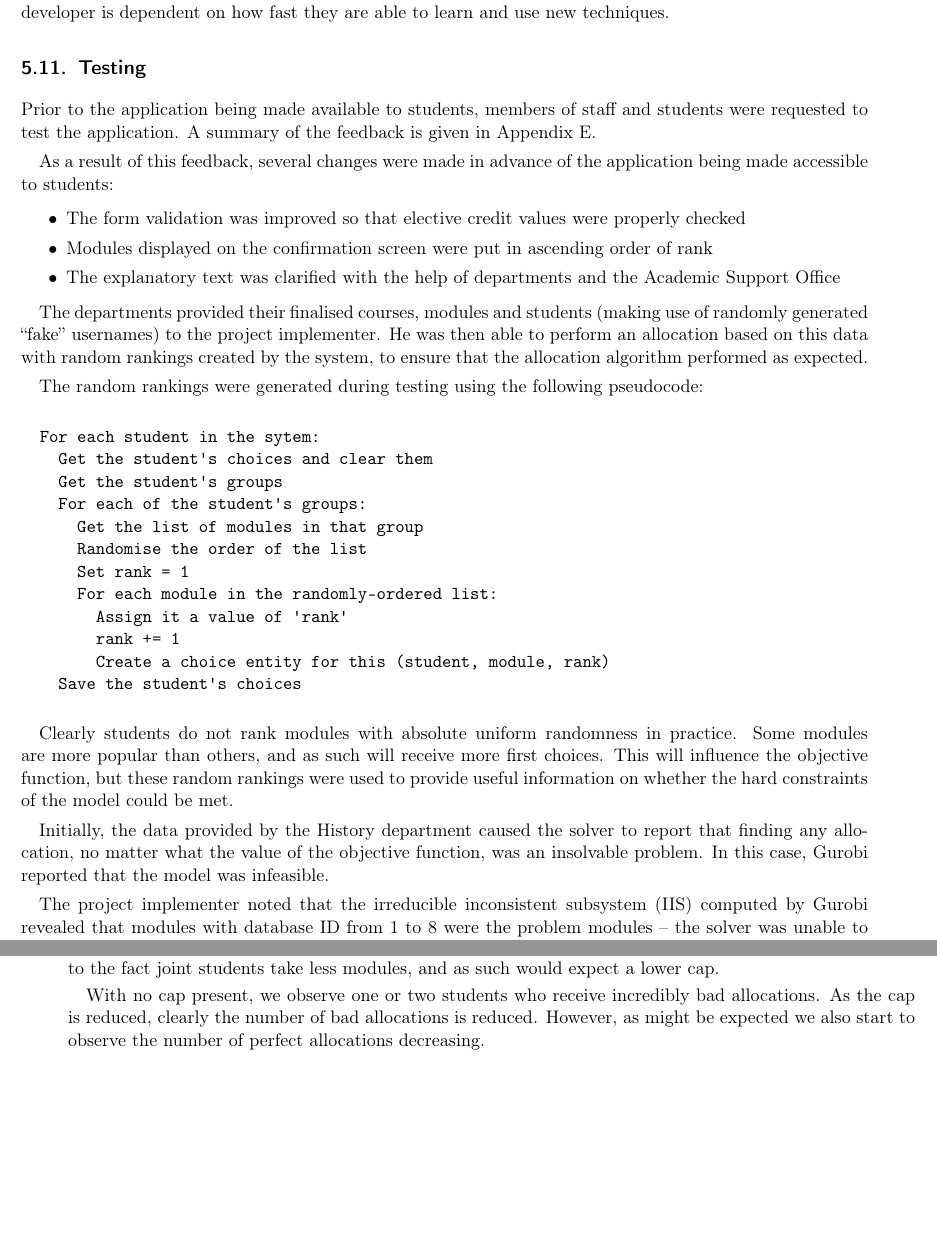
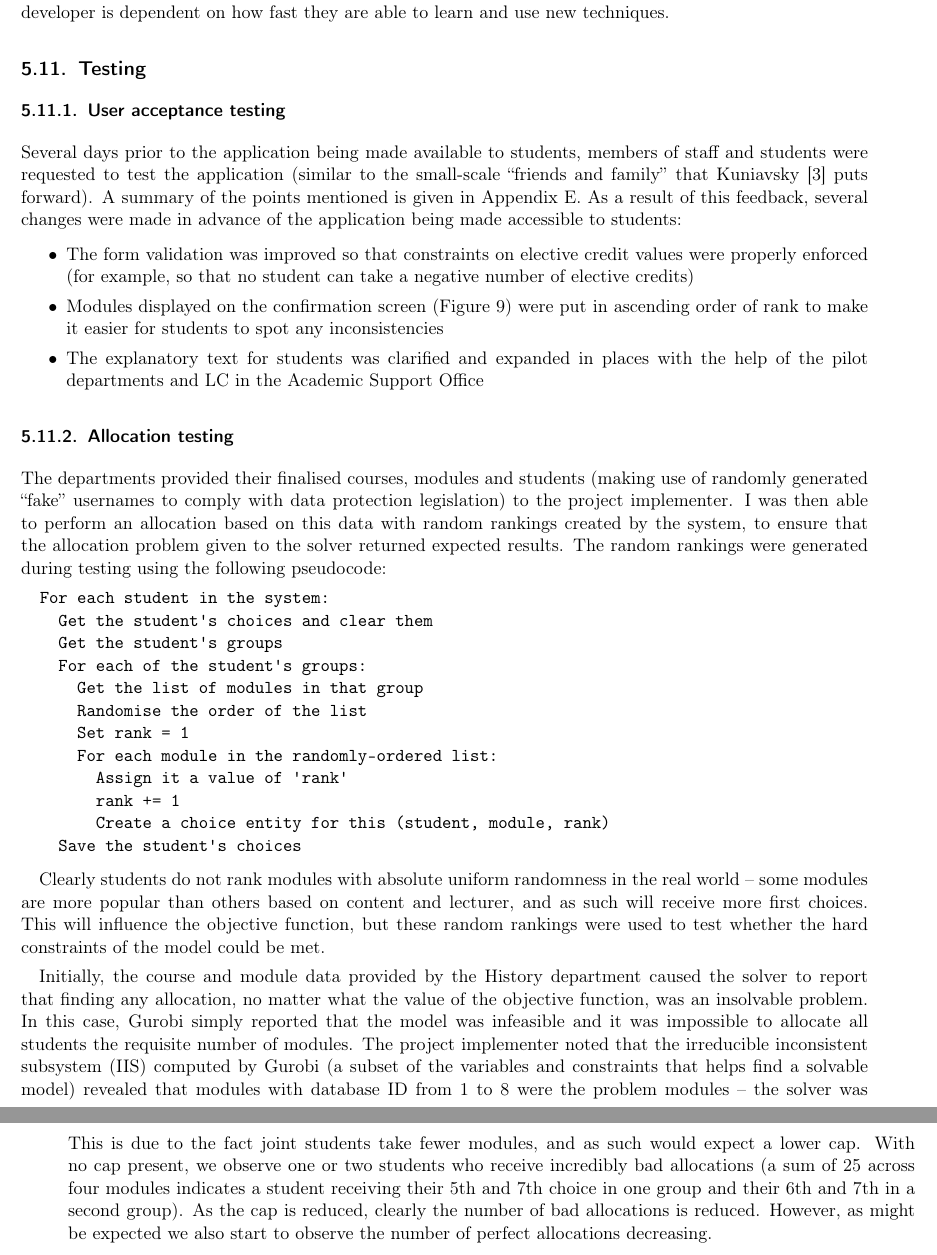
Before and after one commit to alexmuller/york-dissertation, a LaTeX paper (Project.tex, which reads sections/development_testing.tex): two parts of pages 38 and 39 of 64 before the commit and two parts of pages 38 and 41 of 64 after it, joined at a grey line, cut so that both start at the same text, the shorter picture padded with empty space. Compiled offline with pdfLaTeX.

Commit message:
Testing the allocation

```diff
--- a/sections/development_testing.tex
+++ b/sections/development_testing.tex
@@ -2,37 +2,39 @@
 
 \subsection{Testing}
 
-% Unit tests?
-% Performance testing?
+\subsubsection{User acceptance testing}
 
-% User testing
-
-Prior to the application being made available to students, members of staff
-and students were requested to test the application. A summary of the feedback
-is given in Appendix~\ref{sec:testingfeedback}.
-
-As a result of this feedback, several changes were made in advance of the
-application being made accessible to students:
+Several days prior to the application being made available to students,
+members of staff and students were requested to test the application (similar
+to the small-scale ``friends and family'' that Kuniavsky
+\cite{kuniavsky2003userexperience} puts forward). A summary of the points
+mentioned is given in Appendix~\ref{sec:testingfeedback}. As a result of this
+feedback, several changes were made in advance of the application being made
+accessible to students:
 
 \begin{itemize}
-  \item The form validation was improved so that elective credit values were properly checked
-  \item Modules displayed on the confirmation screen were put in ascending order of rank
-  \item The explanatory text was clarified with the help of departments and the \gls{aso}
+  \item The form validation was improved so that constraints on elective
+        credit values were properly enforced (for example, so that no student can
+        take a negative number of elective credits)
+  \item Modules displayed on the confirmation screen
+        (Figure~\ref{walkthrough_student_confirm}) were put in ascending order of
+        rank to make it easier for students to spot any inconsistencies
+  \item The explanatory text for students was clarified and expanded in places
+        with the help of the pilot departments and \gls{lc} in the \gls{aso}
 \end{itemize}
 
-% Algorithm testing
+\subsubsection{Allocation testing}
 
 The departments provided their finalised courses, modules and students (making
-use of randomly generated ``fake'' usernames) to the project implementer. He
-was then able to perform an allocation based on this data with random rankings
-created by the system, to ensure that the allocation algorithm performed as
-expected.
+use of randomly generated ``fake'' usernames to comply with data protection
+legislation) to the project implementer. I was then able to perform an
+allocation based on this data with random rankings created by the system, to
+ensure that the allocation problem given to the solver returned expected
+results. The random rankings were generated during testing using the following
+pseudocode:\mynobreakpar
 
-The random rankings were generated during testing using the following
-pseudocode:
-
-\begin{verbatim}
-  For each student in the sytem:
+\begin{Verbatim}[samepage=true]
+  For each student in the system:
     Get the student's choices and clear them
     Get the student's groups
     For each of the student's groups:
@@ -44,19 +46,23 @@ pseudocode:
         rank += 1
         Create a choice entity for this (student, module, rank)
     Save the student's choices
-\end{verbatim}
+\end{Verbatim}
 
-Clearly students do not rank modules with absolute uniform randomness in
-practice. Some modules are more popular than others, and as such will receive
-more first choices. This will influence the objective function, but these
-random rankings were used to provide useful information on whether the hard
-constraints of the model could be met.
+Clearly students do not rank modules with absolute uniform randomness in the
+real world -- some modules are more popular than others based on content and
+lecturer, and as such will receive more first choices. This will influence the
+objective function, but these random rankings were used to test whether the
+hard constraints of the model could be met.
 
-Initially, the data provided by the History department caused the solver to
-report that finding any allocation, no matter what the value of the objective
-function, was an insolvable problem. In this case, Gurobi reported that the
-model was infeasible.
+Initially, the course and module data provided by the History department
+caused the solver to report that finding any allocation, no matter what the
+value of the objective function, was an insolvable problem. In this case,
+Gurobi simply reported that the model was infeasible and it was impossible to
+allocate all students the requisite number of modules. The project implementer
+noted that the \gls{iis} computed by Gurobi (a subset of the variables and
+constraints that helps find a solvable model) revealed that modules with
+database ID from 1 to 8 were the problem modules -- the solver was unable to
+find a solution such that the maximum class size constraint could be met for
+these modules. These eight modules had similar properties in the
+database:\mynobreakpar
 
-The project implementer noted that the \gls{iis} computed by Gurobi revealed
-that modules with database ID from 1 to 8 were the problem modules -- the
-solver was unable to find a solution such that the maximum class size
@@ -170,10 +169,10 @@ rankings were generated and an allocation was performed on those rankings.
 This was performed twice for each cap and the figures were averaged to obtain
 the result shown. The cap is given in terms of two figures; the first figure
 is the cap for single-subject students, and the second is the cap for joint
-students. This is due to the fact joint students take less modules, and as
-such would expect a lower cap.
-
-With no cap present, we observe one or two students who receive incredibly bad
-allocations. As the cap is reduced, clearly the number of bad allocations is
-reduced. However, as might be expected we also start to observe the number of
-perfect allocations decreasing.
+students. This is due to the fact joint students take fewer modules, and as
+such would expect a lower cap. With no cap present, we observe one or two
+students who receive incredibly bad allocations (a sum of 25 across four
+modules indicates a student receiving their 5th and 7th choice in one group
+and their 6th and 7th in a second group). As the cap is reduced, clearly the
+number of bad allocations is reduced. However, as might be expected we also
+start to observe the number of perfect allocations decreasing.
```
Also changed, not shown: sections/development_testing.tex (65 more changed lines).
